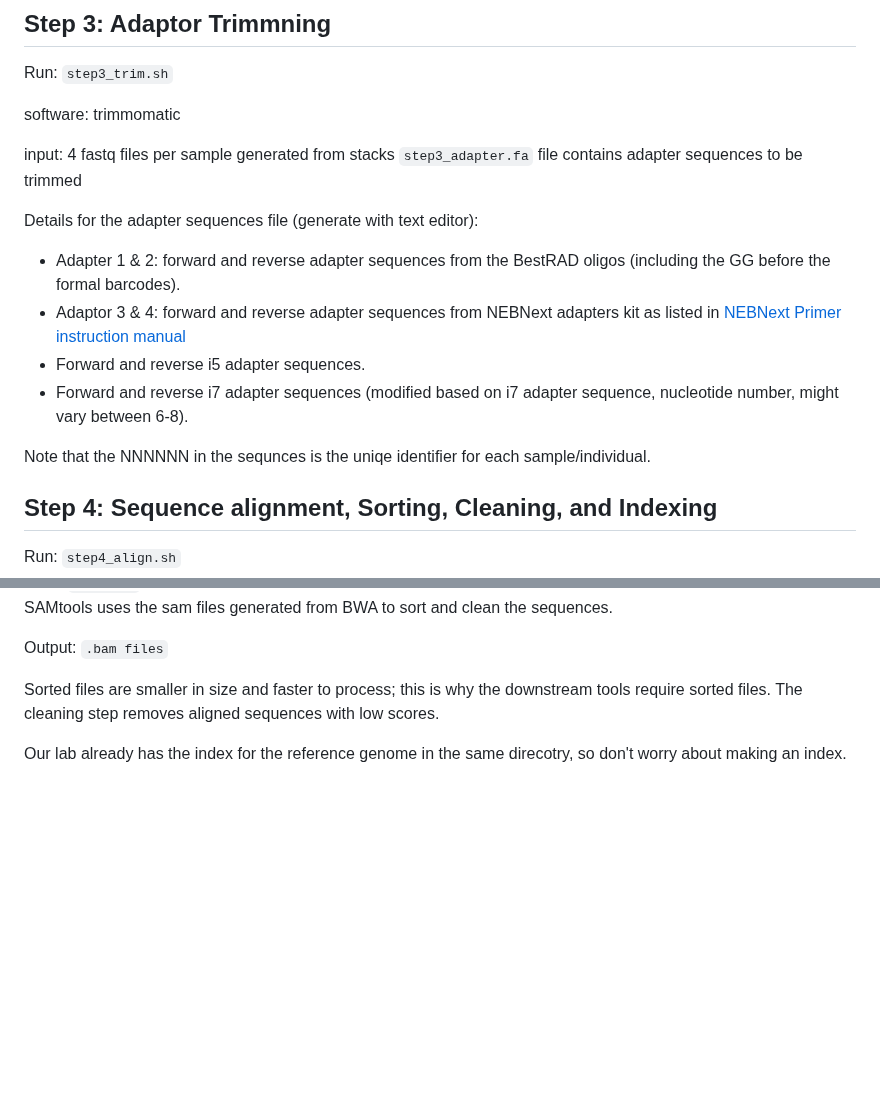
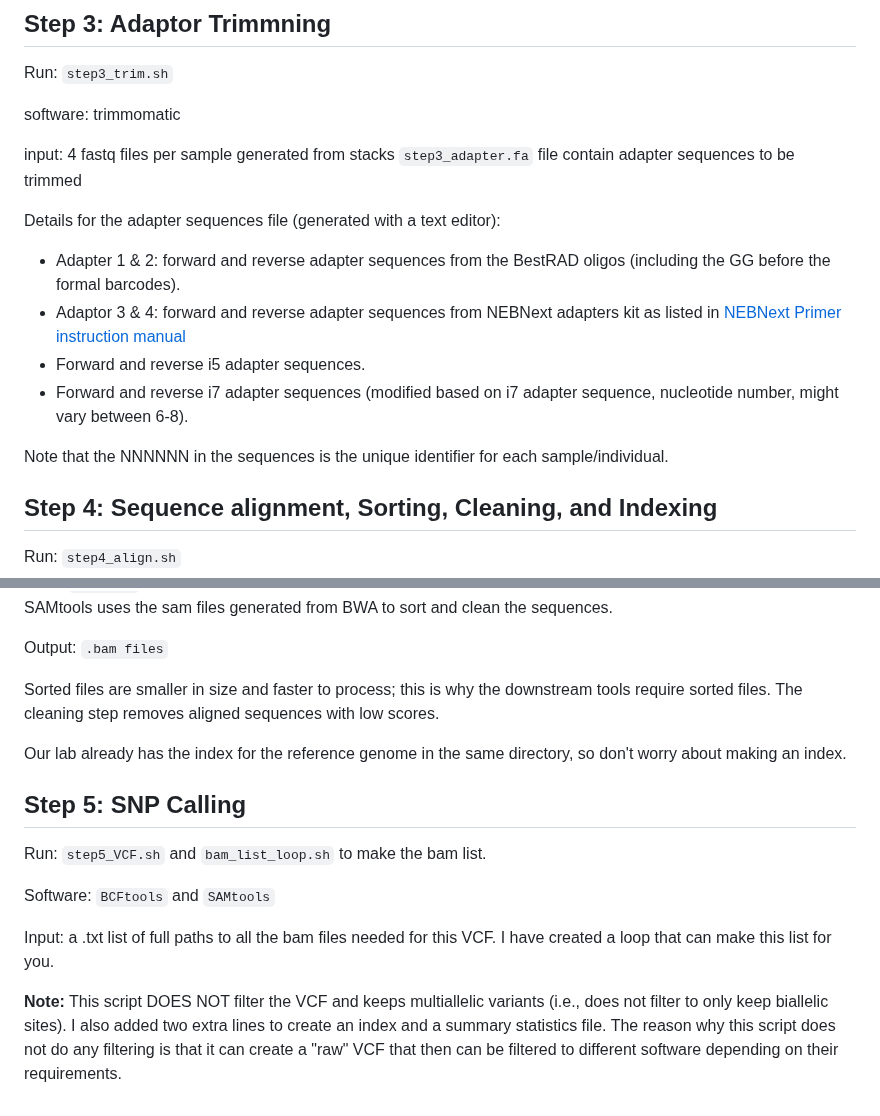
Before and after one commit to Hagar-Soliman/Segregation_Distortion_Mapping, a Markdown page: README.md, 2 parts joined by grey strips. Rendered like a GitHub page; blank space fills up the shorter version.

```diff
--- a/README.md
+++ b/README.md
@@ -142,15 +142,15 @@ software: trimmomatic
 
 input:
 4 fastq files per sample generated from stacks
-`step3_adapter.fa` file contains adapter sequences to be trimmed
+`step3_adapter.fa` file contain adapter sequences to be trimmed
 
-Details for the adapter sequences file (generate with text editor):
+Details for the adapter sequences file (generated with a text editor):
 - Adapter 1 & 2: forward and reverse adapter sequences from the BestRAD oligos (including the GG before the formal barcodes).
 - Adaptor 3 & 4: forward and reverse adapter sequences from NEBNext adapters kit as listed in [NEBNext Primer instruction manual](https://www.neb.com/en-us/-/media/nebus/files/manuals/manuale7335_e7500_-e7710_e7730.pdf?rev=2e735fd18b544d46b36ee0e88353ef5c&sc_lang=en-us&hash=CC77B45817715F3ED3A8F3B1953450EB)
 - Forward and reverse i5 adapter sequences.
 - Forward and reverse i7 adapter sequences (modified based on i7 adapter sequence, nucleotide number, might vary between 6-8).
 
-Note that the NNNNNN in the sequnces is the uniqe identifier for each sample/individual.
+Note that the NNNNNN in the sequences is the unique identifier for each sample/individual.
 ## Step 4: Sequence alignment, Sorting, Cleaning, and Indexing
 Run: `step4_align.sh`
 
@@ -162,4 +162,12 @@ Output: `.bam files`
 
 Sorted files are smaller in size and faster to process; this is why the downstream tools require sorted files. The cleaning step removes aligned sequences with low scores.
 
-Our lab already has the index for the reference genome in the same direcotry, so don't worry about making an index.
+Our lab already has the index for the reference genome in the same directory, so don't worry about making an index.
+## Step 5: SNP Calling
+Run: `step5_VCF.sh` and `bam_list_loop.sh` to make the bam list.
+
+Software: `BCFtools` and `SAMtools`
+
+Input: a .txt list of full paths to all the bam files needed for this VCF. I have created a loop that can make this list for you.
+
+**Note:** This script DOES NOT filter the VCF and keeps multiallelic variants (i.e., does not filter to only keep biallelic sites). I also added two extra lines to create an index and a summary statistics file. The reason why this script does not do any filtering is that it can create a "raw" VCF that then can be filtered to different software depending on their requirements.
```
